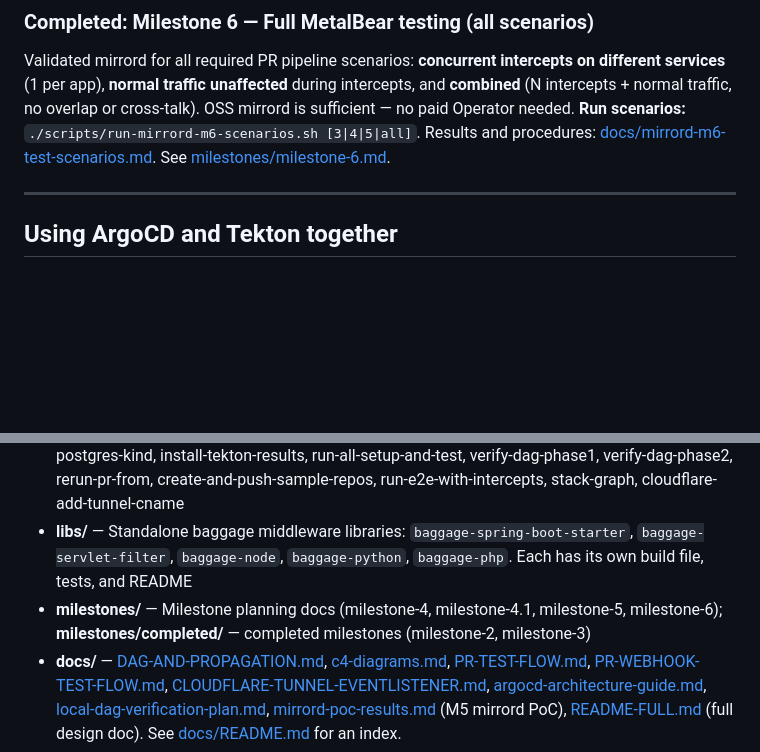
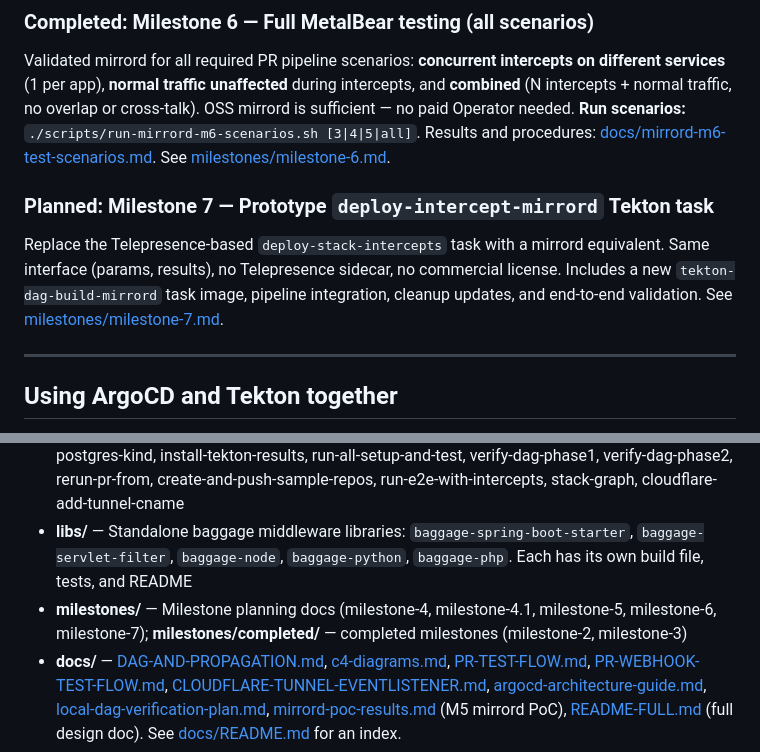
Before and after one commit to jmjava/tekton-dag, a Markdown page: README.md, 2 parts joined by grey strips. GitHub-like rendering; blank space fills up the shorter version.

```diff
--- a/README.md
+++ b/README.md
@@ -92,6 +92,10 @@ Original traffic validation and MetalBear (mirrord) evaluation. See [milestones/
 ### Completed: Milestone 6 — Full MetalBear testing (all scenarios)
 
 Validated mirrord for all required PR pipeline scenarios: **concurrent intercepts on different services** (1 per app), **normal traffic unaffected** during intercepts, and **combined** (N intercepts + normal traffic, no overlap or cross-talk). OSS mirrord is sufficient — no paid Operator needed. **Run scenarios:** `./scripts/run-mirrord-m6-scenarios.sh [3|4|5|all]`. Results and procedures: [docs/mirrord-m6-test-scenarios.md](docs/mirrord-m6-test-scenarios.md). See [milestones/milestone-6.md](milestones/milestone-6.md).
+
+### Planned: Milestone 7 — Prototype `deploy-intercept-mirrord` Tekton task
+
+Replace the Telepresence-based `deploy-stack-intercepts` task with a mirrord equivalent. Same interface (params, results), no Telepresence sidecar, no commercial license. Includes a new `tekton-dag-build-mirrord` task image, pipeline integration, cleanup updates, and end-to-end validation. See [milestones/milestone-7.md](milestones/milestone-7.md).
 
 ---
 
@@ -376,7 +380,7 @@ After that, the Run and Debug dropdown will list configs like **Vue (demo-fe): L
 - **build-images/** — Dockerfiles and build script for pre-built compile images (node, maven, gradle, python, php)
 - **scripts/** — generate-run, publish-build-images, run-valid-pr-flow, create-test-pr, merge-pr, configure-github-webhooks, kind-with-registry, install-tekton, install-tekton-dashboard, port-forward-tekton-dashboard, install-telepresence-traffic-manager, install-mirrord (M5 PoC), install-postgres-kind, install-tekton-results, run-all-setup-and-test, verify-dag-phase1, verify-dag-phase2, rerun-pr-from, create-and-push-sample-repos, run-e2e-with-intercepts, stack-graph, cloudflare-add-tunnel-cname
 - **libs/** — Standalone baggage middleware libraries: `baggage-spring-boot-starter`, `baggage-servlet-filter`, `baggage-node`, `baggage-python`, `baggage-php`. Each has its own build file, tests, and README
-- **milestones/** — Milestone planning docs (milestone-4, milestone-4.1, milestone-5, milestone-6); **milestones/completed/** — completed milestones (milestone-2, milestone-3)
+- **milestones/** — Milestone planning docs (milestone-4, milestone-4.1, milestone-5, milestone-6, milestone-7); **milestones/completed/** — completed milestones (milestone-2, milestone-3)
 - **docs/** — [DAG-AND-PROPAGATION.md](docs/DAG-AND-PROPAGATION.md), [c4-diagrams.md](docs/c4-diagrams.md), [PR-TEST-FLOW.md](docs/PR-TEST-FLOW.md), [PR-WEBHOOK-TEST-FLOW.md](docs/PR-WEBHOOK-TEST-FLOW.md), [CLOUDFLARE-TUNNEL-EVENTLISTENER.md](docs/CLOUDFLARE-TUNNEL-EVENTLISTENER.md), [argocd-architecture-guide.md](docs/argocd-architecture-guide.md), [local-dag-verification-plan.md](docs/local-dag-verification-plan.md), [mirrord-poc-results.md](docs/mirrord-poc-results.md) (M5 mirrord PoC), [README-FULL.md](docs/README-FULL.md) (full design doc). See [docs/README.md](docs/README.md) for an index.
 - **reporting-gui/** — Vue + Node reporting GUI (trigger jobs, monitor runs, view test results, embed Tekton Dashboard). See [reporting-gui/README.md](reporting-gui/README.md)
 - **sample-repos/** — Scripts and docs for creating the sample app repos. See [sample-repos/README.md](sample-repos/README.md)
```
Also changed, not shown: milestones/milestone-7.md (added, +118 -0 lines).
